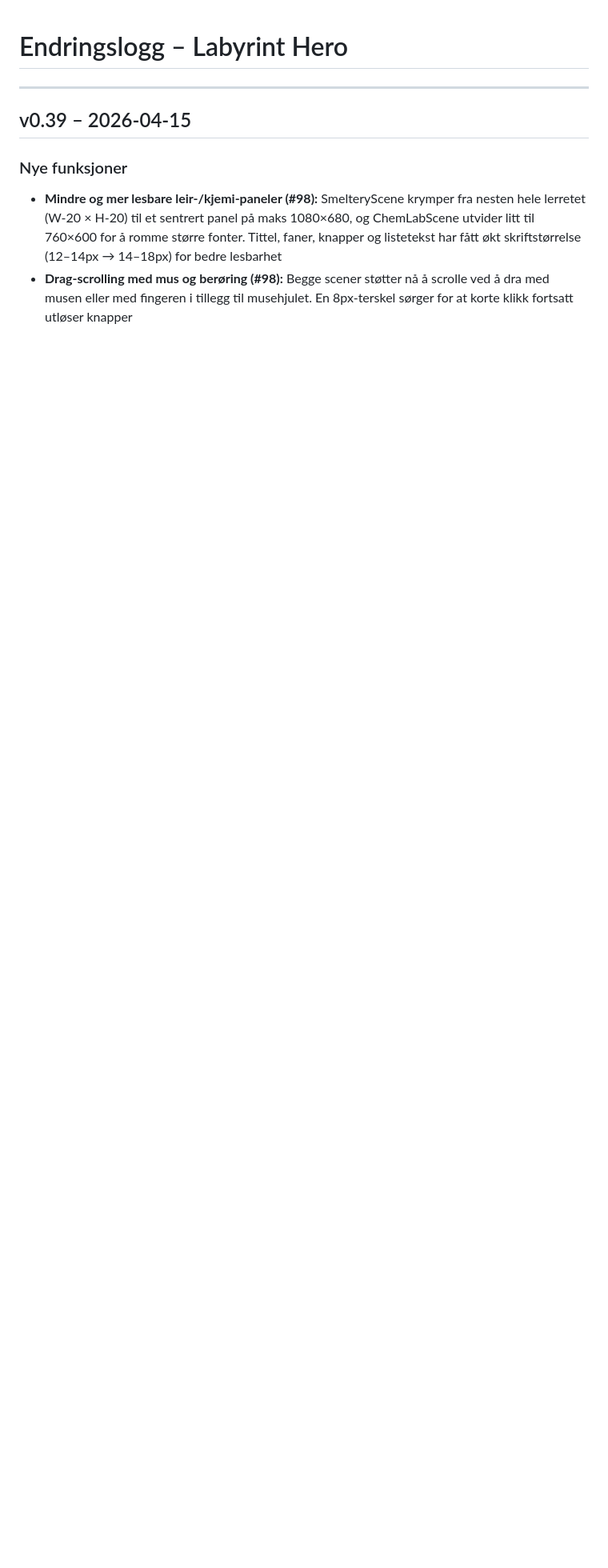
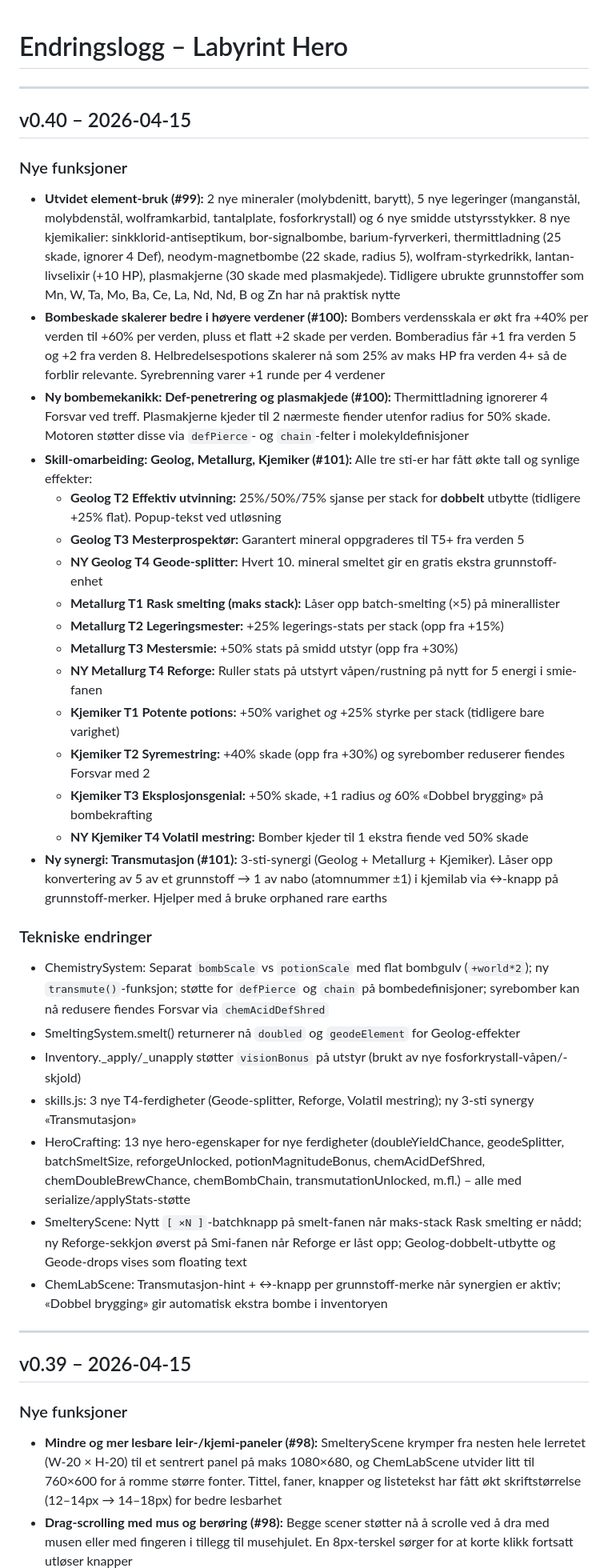
Before and after one commit to gskomedal/labyrint-hero, a Markdown page: docs/CHANGELOG.md, the part around the change. Shown at 80% size. Rendered like a GitHub page; blank space fills up the shorter version.

```diff
--- a/docs/CHANGELOG.md
+++ b/docs/CHANGELOG.md
@@ -1,4 +1,35 @@
 # Endringslogg – Labyrint Hero
+
+---
+
+## v0.40 – 2026-04-15
+
+### Nye funksjoner
+- **Utvidet element-bruk (#99):** 2 nye mineraler (molybdenitt, barytt), 5 nye legeringer (manganstål, molybdenstål, wolframkarbid, tantalplate, fosforkrystall) og 6 nye smidde utstyrsstykker. 8 nye kjemikalier: sinkklorid-antiseptikum, bor-signalbombe, barium-fyrverkeri, thermittladning (25 skade, ignorer 4 Def), neodym-magnetbombe (22 skade, radius 5), wolfram-styrkedrikk, lantan-livselixir (+10 HP), plasmakjerne (30 skade med plasmakjede). Tidligere ubrukte grunnstoffer som Mn, W, Ta, Mo, Ba, Ce, La, Nd, Nd, B og Zn har nå praktisk nytte
+- **Bombeskade skalerer bedre i høyere verdener (#100):** Bombers verdensskala er økt fra +40% per verden til +60% per verden, pluss et flatt +2 skade per verden. Bomberadius får +1 fra verden 5 og +2 fra verden 8. Helbredelsespotions skalerer nå som 25% av maks HP fra verden 4+ så de forblir relevante. Syrebrenning varer +1 runde per 4 verdener
+- **Ny bombemekanikk: Def-penetrering og plasmakjede (#100):** Thermittladning ignorerer 4 Forsvar ved treff. Plasmakjerne kjeder til 2 nærmeste fiender utenfor radius for 50% skade. Motoren støtter disse via `defPierce`- og `chain`-felter i molekyldefinisjoner
+- **Skill-omarbeiding: Geolog, Metallurg, Kjemiker (#101):** Alle tre sti-er har fått økte tall og synlige effekter:
+  - **Geolog T2 Effektiv utvinning:** 25%/50%/75% sjanse per stack for **dobbelt** utbytte (tidligere +25% flat). Popup-tekst ved utløsning
+  - **Geolog T3 Mesterprospektør:** Garantert mineral oppgraderes til T5+ fra verden 5
+  - **NY Geolog T4 Geode-splitter:** Hvert 10. mineral smeltet gir en gratis ekstra grunnstoff-enhet
+  - **Metallurg T1 Rask smelting (maks stack):** Låser opp batch-smelting (×5) på minerallister
+  - **Metallurg T2 Legeringsmester:** +25% legerings-stats per stack (opp fra +15%)
+  - **Metallurg T3 Mestersmie:** +50% stats på smidd utstyr (opp fra +30%)
+  - **NY Metallurg T4 Reforge:** Ruller stats på utstyrt våpen/rustning på nytt for 5 energi i smie-fanen
+  - **Kjemiker T1 Potente potions:** +50% varighet *og* +25% styrke per stack (tidligere bare varighet)
+  - **Kjemiker T2 Syremestring:** +40% skade (opp fra +30%) og syrebomber reduserer fiendes Forsvar med 2
+  - **Kjemiker T3 Eksplosjonsgenial:** +50% skade, +1 radius *og* 60% «Dobbel brygging» på bombekrafting
+  - **NY Kjemiker T4 Volatil mestring:** Bomber kjeder til 1 ekstra fiende ved 50% skade
+- **Ny synergi: Transmutasjon (#101):** 3-sti-synergi (Geolog + Metallurg + Kjemiker). Låser opp konvertering av 5 av et grunnstoff → 1 av nabo (atomnummer ±1) i kjemilab via ↔-knapp på grunnstoff-merker. Hjelper med å bruke orphaned rare earths
+
+### Tekniske endringer
+- ChemistrySystem: Separat `bombScale` vs `potionScale` med flat bombgulv (`+world*2`); ny `transmute()`-funksjon; støtte for `defPierce` og `chain` på bombedefinisjoner; syrebomber kan nå redusere fiendes Forsvar via `chemAcidDefShred`
+- SmeltingSystem.smelt() returnerer nå `doubled` og `geodeElement` for Geolog-effekter
+- Inventory._apply/_unapply støtter `visionBonus` på utstyr (brukt av nye fosforkrystall-våpen/-skjold)
+- skills.js: 3 nye T4-ferdigheter (Geode-splitter, Reforge, Volatil mestring); ny 3-sti synergy «Transmutasjon»
+- HeroCrafting: 13 nye hero-egenskaper for nye ferdigheter (doubleYieldChance, geodeSplitter, batchSmeltSize, reforgeUnlocked, potionMagnitudeBonus, chemAcidDefShred, chemDoubleBrewChance, chemBombChain, transmutationUnlocked, m.fl.) – alle med serialize/applyStats-støtte
+- SmelteryScene: Nytt `[ ×N ]`-batchknapp på smelt-fanen når maks-stack Rask smelting er nådd; ny Reforge-sekkjon øverst på Smi-fanen når Reforge er låst opp; Geolog-dobbelt-utbytte og Geode-drops vises som floating text
+- ChemLabScene: Transmutasjon-hint + ↔-knapp per grunnstoff-merke når synergien er aktiv; «Dobbel brygging» gir automatisk ekstra bombe i inventoryen
 
 ---
 
```
Also changed, not shown: docs/Elements-mod.md (+4 -2 lines), docs/GDD.md (+19 -7 lines).
